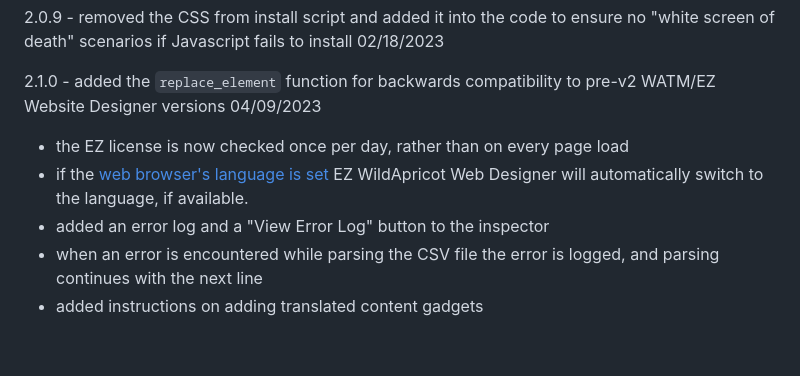
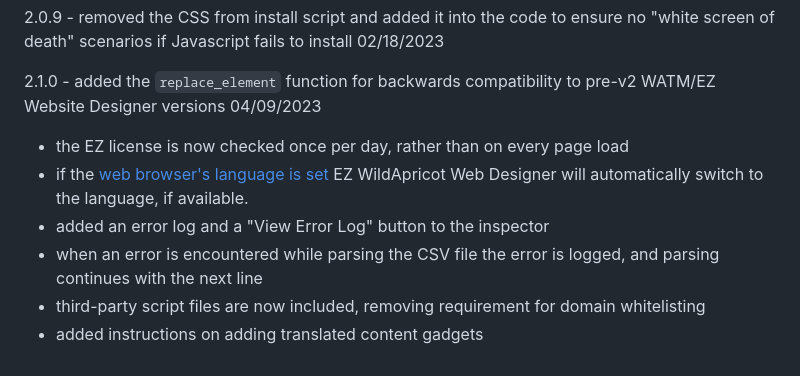
Before and after one commit to NewPath-Consulting/ez-wildapricot-webdesigner, a Markdown page: README.md, the part around one of its changes. GitHub-like rendering.

```diff
--- a/README.md
+++ b/README.md
@@ -688,8 +696,10 @@ EZ WildApricot Web Designer is supported on the latest versions of Chrome, Safar
 2.0.9 - removed the CSS from install script and added it into the code to ensure no "white screen of death" scenarios if Javascript fails to install 02/18/2023
 
 2.1.0 - added the `replace_element` function for backwards compatibility to pre-v2 WATM/EZ Website Designer versions 04/09/2023
+
 - the EZ license is now checked once per day, rather than on every page load
 - if the [web browser's language is set](https://www.computerhope.com/issues/ch001904.htm) EZ WildApricot Web Designer will automatically switch to the language, if available.
 - added an error log and a "View Error Log" button to the inspector
 - when an error is encountered while parsing the CSV file the error is logged, and parsing continues with the next line
+- third-party script files are now included, removing requirement for domain whitelisting
 - added instructions on adding translated content gadgets
```
Also changed, not shown: other parts of README.md (+11 -3 lines).
